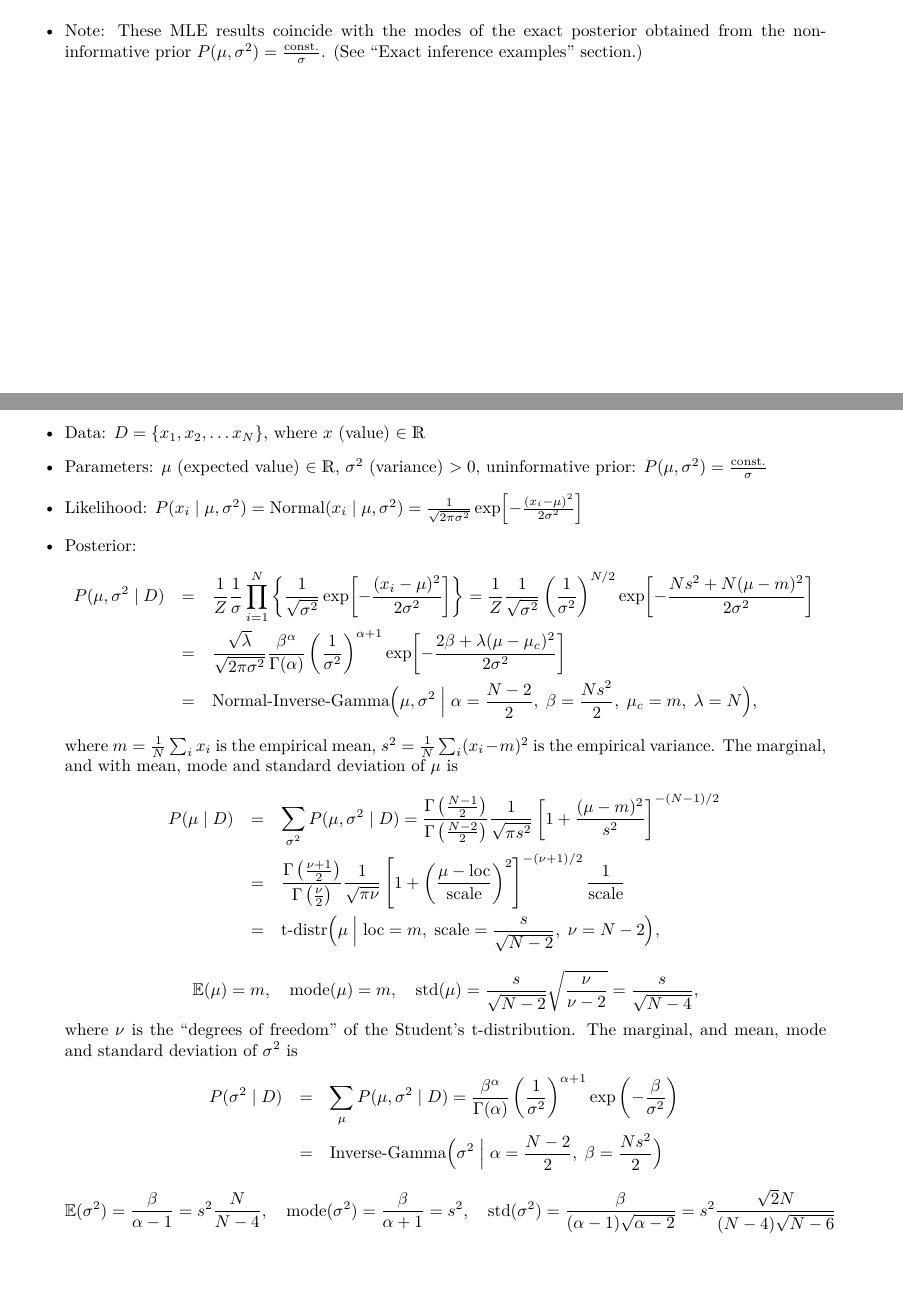
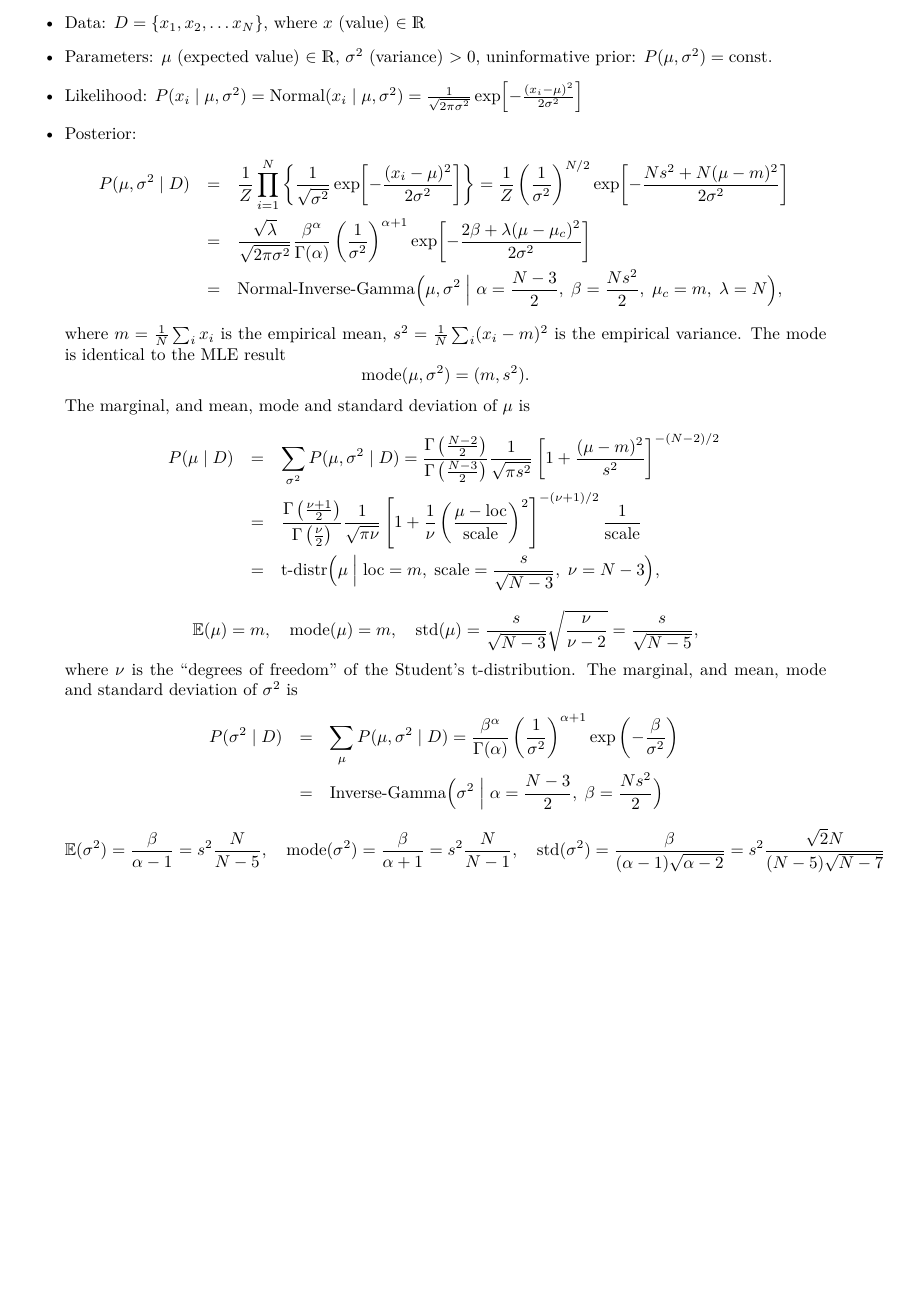
Before and after one commit to peterkomar-hu/bayesian-methods, a LaTeX document (main.tex, which reads 02-Exact-inference-MLE.tex): two parts of pages 6 and 10 of 10 before the commit and part of page 10 of 11 after it, the two joined at a grey line, cut at the place of the change, the shorter picture padded with empty space. Compiled offline with pdfLaTeX.

Commit message:
small corrections + summary figure for section 02

```diff
--- a/02-Exact-inference-MLE.tex
+++ b/02-Exact-inference-MLE.tex
@@ -29,7 +29,6 @@
 			\\
 			0 &=& \left[\frac{\partial L}{\partial (\sigma^2)}\right]_\text{MLE} = \left[-\frac{N}{2\sigma^2} + \sum_{i=1}^N \frac{(x_i-\mu)^2}{2(\sigma^2)^2}\right]_\text{MLE}\qquad \Rightarrow \qquad (\sigma^2)_\text{MLE} = \frac{1}{N} \sum_{i=1}^N (x_i - \mu_\text{MLE})^2
 		\ea
-	\item Note: These MLE results coincide with the modes of the exact posterior obtained from the non-informative prior $P(\mu,\sigma^2) = \frac{\text{const.}}{\sigma}$. (See ``Exact inference examples'' section.)
 \end{itemize}
 
 
@@ -158,37 +157,42 @@ m_MLE, s_MLE = result.x
 \no Normal
 \begin{itemize}
 	\item Data: $D = \{x_1, x_2, \ldots x_N\}$, where $x$ (value) $ \in \mathds{R}$
-	\item Parameters: $\mu$ (expected value) $\in \mathds{R}$, $\sigma^2$ (variance) $ >0$, uninformative prior: $P(\mu, \sigma^2) = \frac{\text{const.}}{\sigma}$
+	\item Parameters: $\mu$ (expected value) $\in \mathds{R}$, $\sigma^2$ (variance) $ >0$, uninformative prior: $P(\mu, \sigma^2) = \text{const.}$
 	\item Likelihood: $P(x_i\;|\;\mu, \sigma^2) = \text{Normal}(x_i\;|\;\mu, \sigma^2) = \frac{1}{\sqrt{2\pi \sigma^2}} \exp\!\left[-\frac{(x_i - \mu)^2}{2\sigma^2}\right]$
 	\item Posterior:
 	\ba
 		P(\mu, \sigma^2\;|\;D)
-		&=& \frac{1}{Z}\frac{1}{\sigma}\prod_{i=1}^N \left\{\frac{1}{\sqrt{\sigma^2}} \exp\!\left[-\frac{(x_i-\mu)^2}{2\sigma^2}\right]\right\} = \frac{1}{Z} \frac{1}{\sqrt{\sigma^2}}\left(\frac{1}{\sigma^2}\right)^{N/2} \exp\!\left[-\frac{Ns^2 + N(\mu - m)^2}{2\sigma^2}\right]
+		&=& \frac{1}{Z}\prod_{i=1}^N \left\{\frac{1}{\sqrt{\sigma^2}} \exp\!\left[-\frac{(x_i-\mu)^2}{2\sigma^2}\right]\right\} = \frac{1}{Z} \left(\frac{1}{\sigma^2}\right)^{N/2} \exp\!\left[-\frac{Ns^2 + N(\mu - m)^2}{2\sigma^2}\right]
 		\\
 		&=&
 		\frac{\sqrt{\lambda}}{\sqrt{2\pi \sigma^2}}\frac{\beta^\alpha}{\Gamma(\alpha)} \left(\frac{1}{\sigma^2}\right)^{\alpha + 1} \exp\!\left[-\frac{2\beta + \lambda(\mu - \mu_c)^2}{2\sigma^2}\right]
 		\\
-		&=& \text{Normal-Inverse-Gamma}\Big(\mu, \sigma^2\;\Big|\; \alpha = \frac{N-2}{2},\; \beta = \frac{Ns^2}{2},\; \mu_c = m,\; \lambda=N\Big),
+		&=& \text{Normal-Inverse-Gamma}\Big(\mu, \sigma^2\;\Big|\; \alpha = \frac{N-3}{2},\; \beta = \frac{Ns^2}{2},\; \mu_c = m,\; \lambda=N\Big),
 	\ea
-	where $m = \frac{1}{N}\sum_i x_i$ is the empirical mean, $s^2 = \frac{1}{N}\sum_i (x_i - m)^2$ is the empirical variance. The marginal, and with mean, mode and standard deviation of $\mu$ is
+	where $m = \frac{1}{N}\sum_i x_i$ is the empirical mean, $s^2 = \frac{1}{N}\sum_i (x_i - m)^2$ is the empirical variance.
+	The mode is identical to the MLE result
+	\be
+		\text{mode}(\mu, \sigma^2) = (m, s^2).
+	\ee
+	The marginal, and mean, mode and standard deviation of $\mu$ is
 	\ba
 		P(\mu\;|\;D)
-		&=& \sum_{\sigma^2} P(\mu, \sigma^2\;|\;D) = \frac{\Gamma\left(\frac{N-1}{2}\right)}{\Gamma\left(\frac{N-2}{2}\right)} \frac{1}{\sqrt{\pi s^2}}\left[1 + \frac{(\mu - m)^2}{s^2}\right]^{-(N-1)/2}
+		&=& \sum_{\sigma^2} P(\mu, \sigma^2\;|\;D) = \frac{\Gamma\left(\frac{N-2}{2}\right)}{\Gamma\left(\frac{N-3}{2}\right)} \frac{1}{\sqrt{\pi s^2}}\left[1 + \frac{(\mu - m)^2}{s^2}\right]^{-(N-2)/2}
 		\\
-		&=& \frac{\Gamma\left(\frac{\nu + 1}{2}\right)}{\Gamma\left(\frac{\nu}{2}\right)} \frac{1}{\sqrt{\pi \nu}}\left[1 + \left(\frac{\mu - \text{loc}}{\text{scale}}\right)^2\right]^{-(\nu+1)/2} \frac{1}{\text{scale}}
+		&=& \frac{\Gamma\left(\frac{\nu + 1}{2}\right)}{\Gamma\left(\frac{\nu}{2}\right)} \frac{1}{\sqrt{\pi \nu}}\left[1 + \frac{1}{\nu}\left(\frac{\mu - \text{loc}}{\text{scale}}\right)^2\right]^{-(\nu+1)/2} \frac{1}{\text{scale}}
 		\\
-		&=& \text{t-distr}\Big(\mu\;\Big|\;\text{loc}=m,\; \text{scale}=\frac{s}{\sqrt{N-2}},\; \nu=N-2\Big),
+		&=& \text{t-distr}\Big(\mu\;\Big|\;\text{loc}=m,\; \text{scale}=\frac{s}{\sqrt{N-3}},\; \nu=N-3\Big),
 	\ea
 	\be
-		\mathbb{E}(\mu) = m,\quad \text{mode}(\mu) = m,\quad \text{std}(\mu) = \frac{s}{\sqrt{N-2}} \sqrt{\frac{\nu}{\nu-2}} = \frac{s}{\sqrt{N-4}},
+		\mathbb{E}(\mu) = m,\quad \text{mode}(\mu) = m,\quad \text{std}(\mu) = \frac{s}{\sqrt{N-3}} \sqrt{\frac{\nu}{\nu-2}} = \frac{s}{\sqrt{N-5}},
 	\ee
 	where $\nu$ is the ``degrees of freedom'' of the Student's t-distribution. The marginal, and mean, mode and standard deviation of $\sigma^2$ is
 	\ba
 		P(\sigma^2\;|\;D) &=& \sum_\mu P(\mu, \sigma^2\;|\;D) = \frac{\beta^\alpha}{\Gamma(\alpha)}\left(\frac{1}{\sigma^2}\right)^{\alpha+1} \exp\left(-\frac{\beta}{\sigma^2}\right)
 		\\
-		&=& \text{Inverse-Gamma}\Big(\sigma^2\;\Big|\;\alpha = \frac{N-2}{2},\;\beta = \frac{Ns^2}{2}\Big)
+		&=& \text{Inverse-Gamma}\Big(\sigma^2\;\Big|\;\alpha = \frac{N-3}{2},\;\beta = \frac{Ns^2}{2}\Big)
 	\ea
 	\be
-		\mathbb{E}(\sigma^2) = \frac{\beta}{\alpha - 1} = s^2 \frac{N}{N-4},\quad \text{mode}(\sigma^2) = \frac{\beta}{\alpha + 1} = s^2, \quad \text{std}(\sigma^2) = \frac{\beta}{(\alpha-1)\sqrt{\alpha-2}} = s^2\frac{\sqrt{2} N}{(N-4)\sqrt{N-6}}
+		\mathbb{E}(\sigma^2) = \frac{\beta}{\alpha - 1} = s^2 \frac{N}{N-5},\quad \text{mode}(\sigma^2) = \frac{\beta}{\alpha + 1} = s^2\frac{N}{N-1}, \quad \text{std}(\sigma^2) = \frac{\beta}{(\alpha-1)\sqrt{\alpha-2}} = s^2\frac{\sqrt{2} N}{(N-5)\sqrt{N-7}}
 	\ee
 \end{itemize}
```
Also changed, not shown: figs/Exact-inference-summary.pdf (added), main.pdf, 02-Exact-inference-MLE.tex (8 more changed lines), 1 other file.
